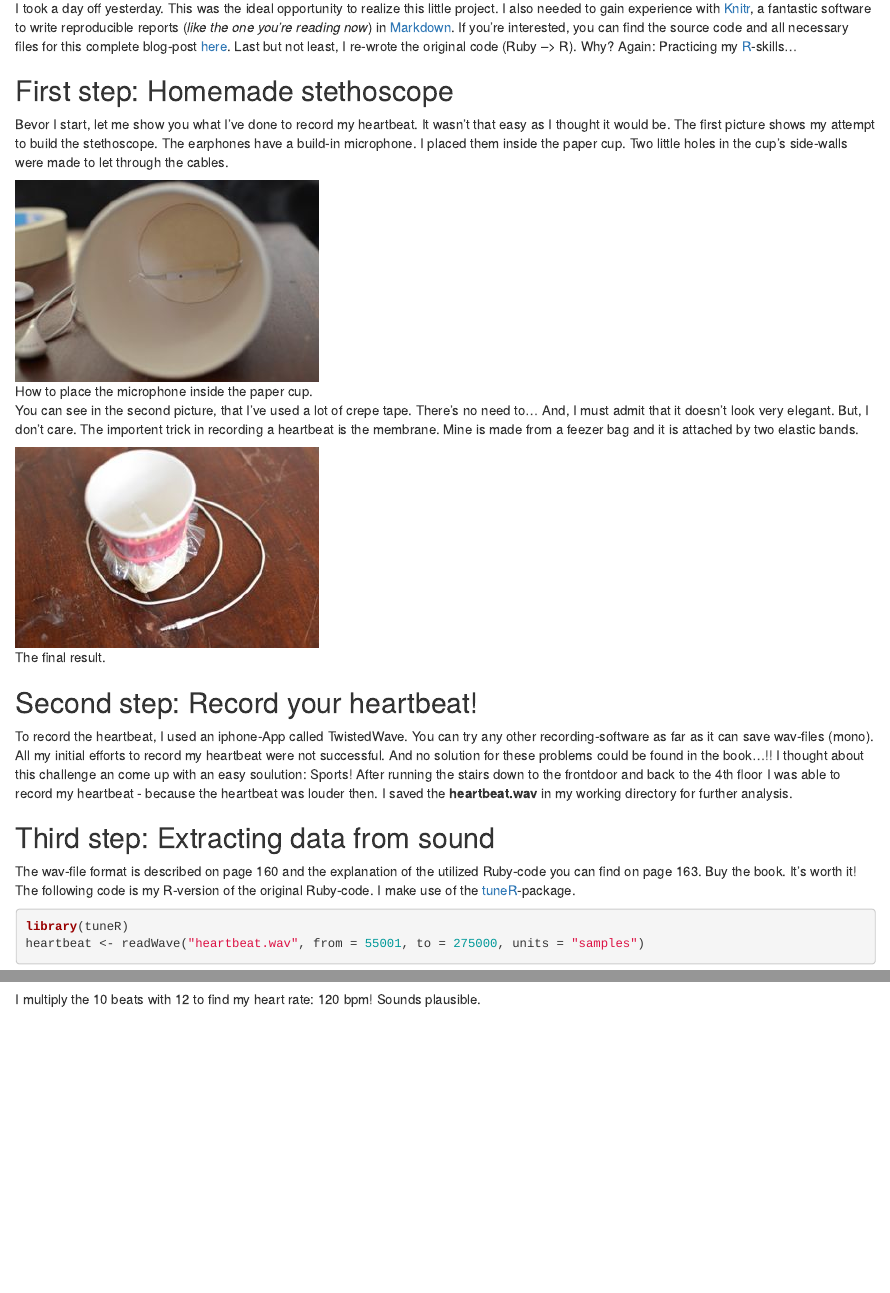
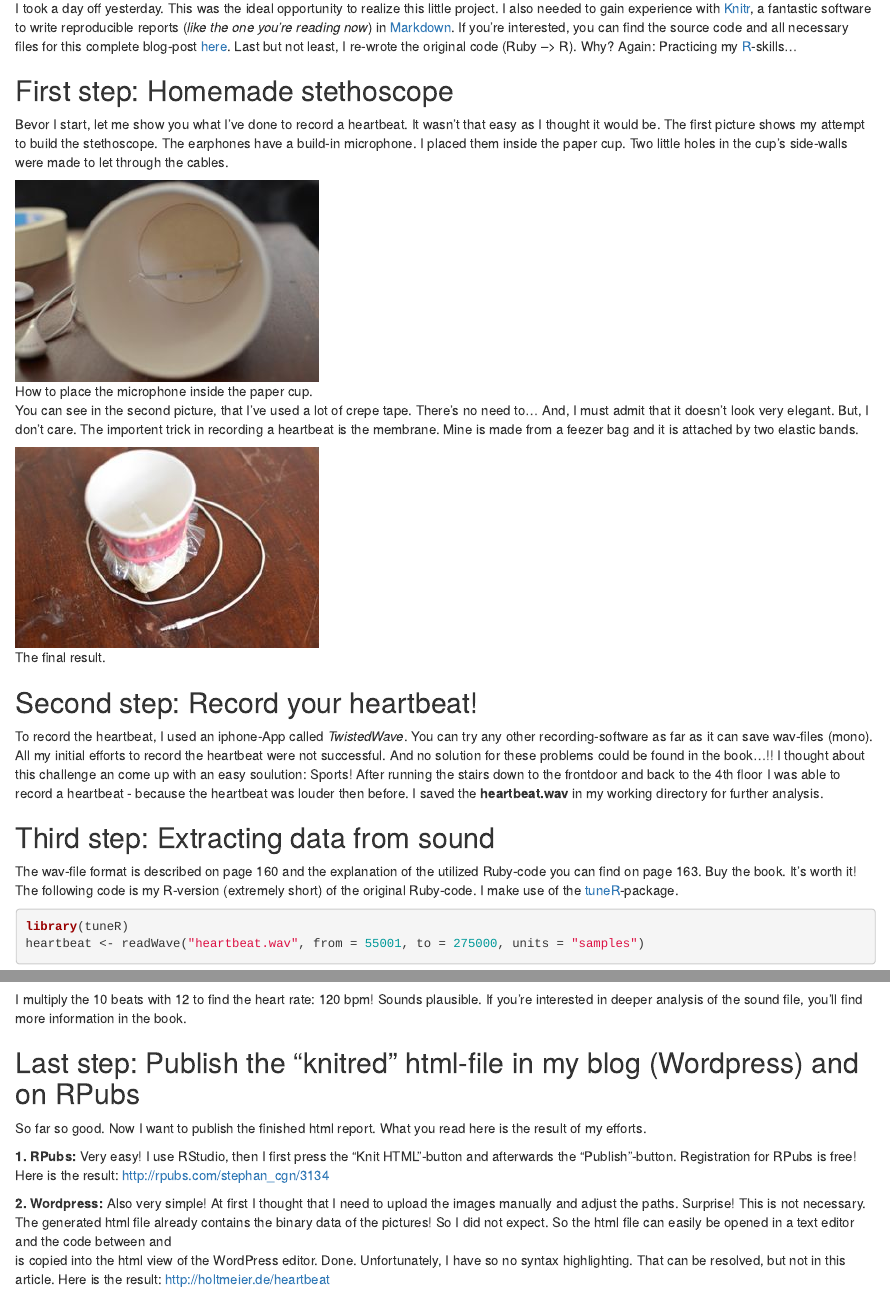
Before and after one commit to holtmeier/heartbeat, an R Markdown document (heartbeat.Rmd): the page in a window 1100 px wide, from 210 px down, and a second part further down, joined at a grey line. Rendered offline with R 4.5, knitr and Pandoc, with nearby package versions; some code elsewhere in the file could not run offline.

Commit message:
minimal text changes

````diff
--- a/heartbeat.Rmd
+++ b/heartbeat.Rmd
@@ -7,11 +7,11 @@ A few months ago, I bought a really cool book: [Exploring Everyday Things (with
 * an elastic band and
 * iphone-earplugs.
 
-I took a day off yesterday. This was the ideal opportunity to realize this little project. I also needed to gain experience with [Knitr](http://yihui.name/knitr/), a fantastic software to write reproducible reports (*like the one you're reading now*) in [Markdown](http://warpedvisions.org/projects/markdown-cheat-sheet/). If you're interested, you can find the source code and all necessary files for this complete blog-post [here](http://www.github.com). Last but not least, I re-wrote the original code (Ruby --> R). Why? Again: Practicing my [R](http://www.r-project.org)-skills...
+I took a day off yesterday. This was the ideal opportunity to realize this little project. I also needed to gain experience with [Knitr](http://yihui.name/knitr/), a fantastic software to write reproducible reports (*like the one you're reading now*) in [Markdown](http://warpedvisions.org/projects/markdown-cheat-sheet/). If you're interested, you can find the source code and all necessary files for this complete blog-post [here](https://github.com/holtmeier/heartbeat/blob/master/heartbeat.Rmd). Last but not least, I re-wrote the original code (Ruby --> R). Why? Again: Practicing my [R](http://www.r-project.org)-skills...
 
 ## First step: Homemade stethoscope
 
-Bevor I start, let me show you what I've done to record my heartbeat. It wasn't that easy as I thought it would be. The first picture shows my attempt to build the stethoscope. The earphones have a build-in microphone. I placed them inside the paper cup. Two little holes in the cup's side-walls were made to let through the cables.
+Bevor I start, let me show you what I've done to record a heartbeat. It wasn't that easy as I thought it would be. The first picture shows my attempt to build the stethoscope. The earphones have a build-in microphone. I placed them inside the paper cup. Two little holes in the cup's side-walls were made to let through the cables.
 
 ![How to place the microphone inside the paper cup.](stethoscope1.jpg)
 
@@ -21,11 +21,11 @@ You can see in the second picture, that I've used a lot of crepe tape. There's n
 
 ## Second step: Record your heartbeat!
 
-To record the heartbeat, I used an iphone-App called TwistedWave. You can try any other recording-software as far as it can save wav-files (mono). All my initial efforts to record my heartbeat were not successful. And no solution for these problems could be found in the book...!! I thought about this challenge an come up with an easy soulution: Sports! After running the stairs down to the frontdoor and back to the 4th floor I was able to record my heartbeat - because the heartbeat was louder then. I saved the **heartbeat.wav** in my working directory for further analysis.
+To record the heartbeat, I used an iphone-App called *TwistedWave*. You can try any other recording-software as far as it can save wav-files (mono). All my initial efforts to record the heartbeat were not successful. And no solution for these problems could be found in the book...!! I thought about this challenge an come up with an easy soulution: Sports! After running the stairs down to the frontdoor and back to the 4th floor I was able to record a heartbeat - because the heartbeat was louder then before. I saved the **heartbeat.wav** in my working directory for further analysis.
 
 ## Third step: Extracting data from sound
 
-The wav-file format is described on page 160 and the explanation of the utilized Ruby-code you can find on page 163. Buy the book. It's worth it! The following code is my R-version of the original Ruby-code. I make use of the [tuneR](http://cran.r-project.org/web/packages/tuneR/)-package.
+The wav-file format is described on page 160 and the explanation of the utilized Ruby-code you can find on page 163. Buy the book. It's worth it! The following code is my R-version (extremely short) of the original Ruby-code. I make use of the [tuneR](http://cran.r-project.org/web/packages/tuneR/)-package.
 
 ```{r}
 library(tuneR)
@@ -44,4 +44,12 @@ plot(heartbeat@left, type='n', main='Channel 1 + Channel 2', xlab='Time', ylab='
 lines(heartbeat@left)
 ```
 
-I multiply the 10 beats with 12 to find my heart rate: `r 10 *12` bpm! Sounds plausible.
+I multiply the 10 beats with 12 to find the heart rate: `r 10 *12` bpm! Sounds plausible. If you're interested in deeper analysis of the sound file, you'll find more information in the book.
+
+## Last step: Publish the "knitred" html-file in my blog (Wordpress) and on RPubs
+
+So far so good. Now I want to publish the finished html report. What you read here is the result of my efforts.
+
+**1. RPubs:** Very easy! I use RStudio, then I first press the "Knit HTML"-button and afterwards the "Publish"-button. Registration for RPubs is free! Here is the result: [http://rpubs.com/stephan_cgn/3134](http://rpubs.com/stephan_cgn/3134)
+
+**2. Wordpress:** Also very simple! At first I thought that I need to upload the images manually and adjust the paths. Surprise! This is not necessary. The generated html file already contains the binary data of the pictures! So I did not expect. So the html file can easily be opened in a text editor and the code between <body> and </body> is copied into the html view of the WordPress editor. Done. Unfortunately, I have so no syntax highlighting. That can be resolved, but not in this article. Here is the result: [http://holtmeier.de/heartbeat](http://holtmeier.de/heartbeat)
````
Also changed, not shown: figure/unnamed-chunk-2.png (added), heartbeat.html, heartbeat.md, heartbeat.Rmd (4 more changed lines).
